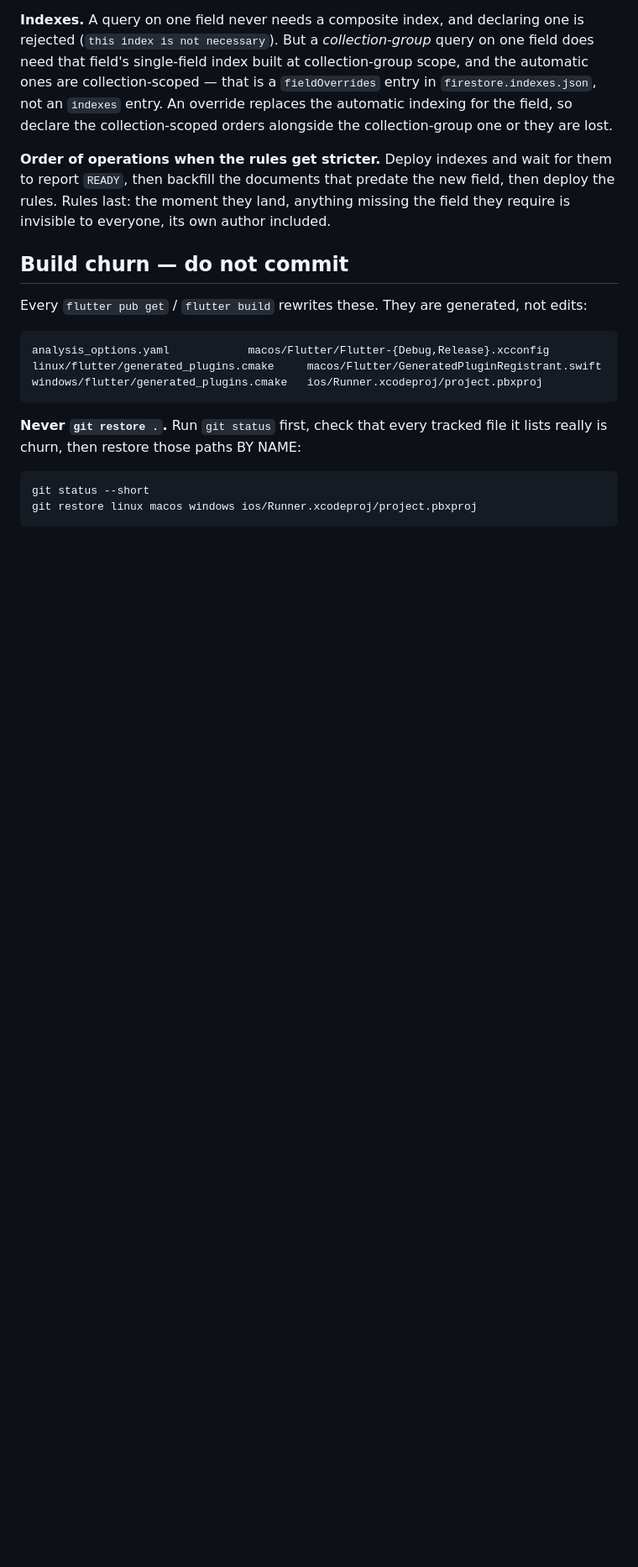
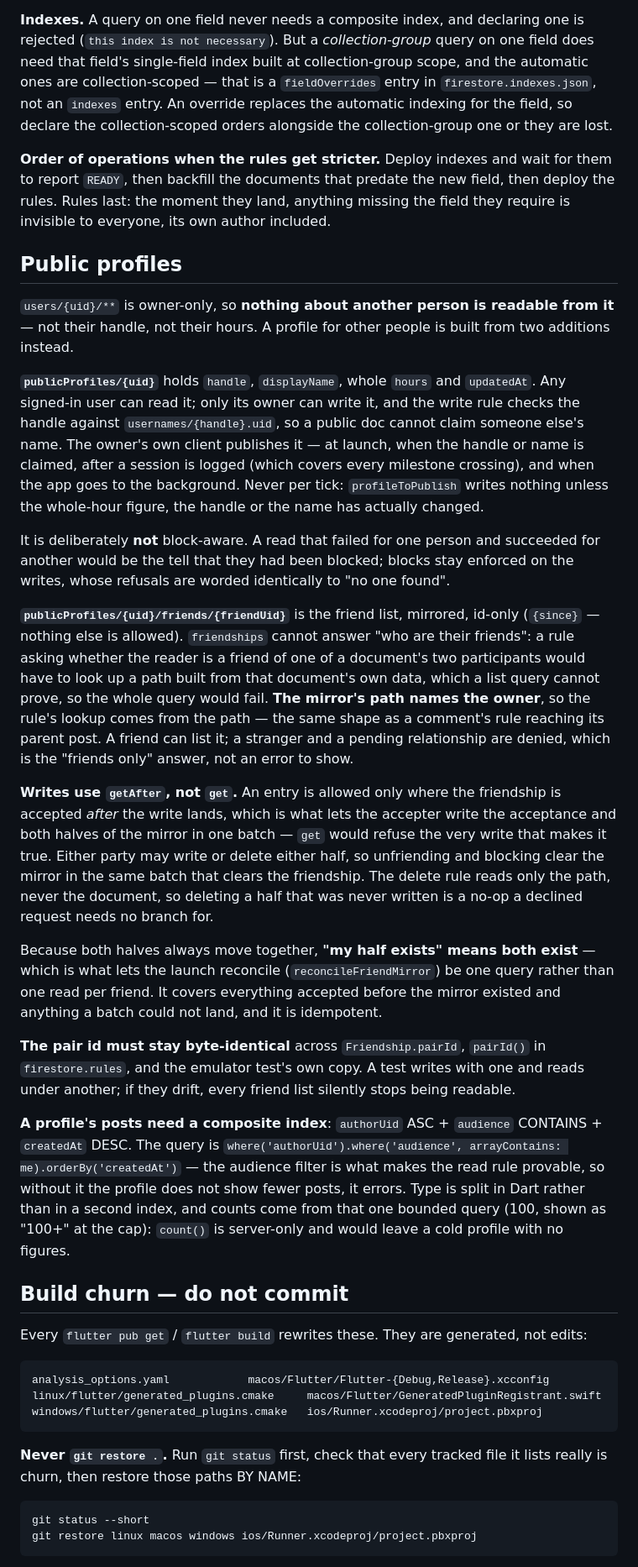
Before and after one commit to KTApps/SONDR_V1, a Markdown page: CLAUDE.md, the part around the change. Shown at 84% size. Rendered like a GitHub page; blank space fills up the shorter version.

Commit message:
Docs: how a profile of another person is readable
The two additions and the reasons that are not obvious from the rules file:
why friendships cannot answer "who are their friends" and the mirror's path
can, why its writes use getAfter rather than get, why either party may
delete either half, why "my half exists" means both do (and so why the
launch reconcile is one query), that the pair id must stay byte-identical
in three places, and the posts-by-author index with the audience filter
that makes its rule provable.

```diff
--- a/CLAUDE.md
+++ b/CLAUDE.md
@@ -167,6 +167,65 @@ field, then deploy the rules. Rules last: the moment they land, anything
 missing the field they require is invisible to everyone, its own author
 included.
 
+## Public profiles
+
+`users/{uid}/**` is owner-only, so **nothing about another person is readable
+from it** — not their handle, not their hours. A profile for other people is
+built from two additions instead.
+
+**`publicProfiles/{uid}`** holds `handle`, `displayName`, whole `hours` and
+`updatedAt`. Any signed-in user can read it; only its owner can write it, and
+the write rule checks the handle against `usernames/{handle}.uid`, so a
+public doc cannot claim someone else's name. The owner's own client publishes
+it — at launch, when the handle or name is claimed, after a session is logged
+(which covers every milestone crossing), and when the app goes to the
+background. Never per tick: `profileToPublish` writes nothing unless the
+whole-hour figure, the handle or the name has actually changed.
+
+It is deliberately **not** block-aware. A read that failed for one person and
+succeeded for another would be the tell that they had been blocked; blocks
+stay enforced on the writes, whose refusals are worded identically to "no one
+found".
+
+**`publicProfiles/{uid}/friends/{friendUid}`** is the friend list, mirrored,
+id-only (`{since}` — nothing else is allowed). `friendships` cannot answer
+"who are their friends": a rule asking whether the reader is a friend of one
+of a document's two participants would have to look up a path built from that
+document's own data, which a list query cannot prove, so the whole query
+would fail. **The mirror's path names the owner**, so the rule's lookup comes
+from the path — the same shape as a comment's rule reaching its parent post.
+A friend can list it; a stranger and a pending relationship are denied, which
+is the "friends only" answer, not an error to show.
+
+**Writes use `getAfter`, not `get`.** An entry is allowed only where the
+friendship is accepted *after* the write lands, which is what lets the
+accepter write the acceptance and both halves of the mirror in one batch —
+`get` would refuse the very write that makes it true. Either party may write
+or delete either half, so unfriending and blocking clear the mirror in the
+same batch that clears the friendship. The delete rule reads only the path,
+never the document, so deleting a half that was never written is a no-op a
+declined request needs no branch for.
+
+Because both halves always move together, **"my half exists" means both
+exist** — which is what lets the launch reconcile
+(`reconcileFriendMirror`) be one query rather than one read per friend. It
+covers everything accepted before the mirror existed and anything a batch
+could not land, and it is idempotent.
+
+**The pair id must stay byte-identical** across `Friendship.pairId`,
+`pairId()` in `firestore.rules`, and the emulator test's own copy. A test
+writes with one and reads under another; if they drift, every friend list
+silently stops being readable.
+
+**A profile's posts need a composite index**: `authorUid` ASC + `audience`
+CONTAINS + `createdAt` DESC. The query is
+`where('authorUid').where('audience', arrayContains: me).orderBy('createdAt')`
+— the audience filter is what makes the read rule provable, so without it the
+profile does not show fewer posts, it errors. Type is split in Dart rather
+than in a second index, and counts come from that one bounded query (100,
+shown as "100+" at the cap): `count()` is server-only and would leave a cold
+profile with no figures.
+
 ## Build churn — do not commit
 
 Every `flutter pub get` / `flutter build` rewrites these. They are generated,
```
